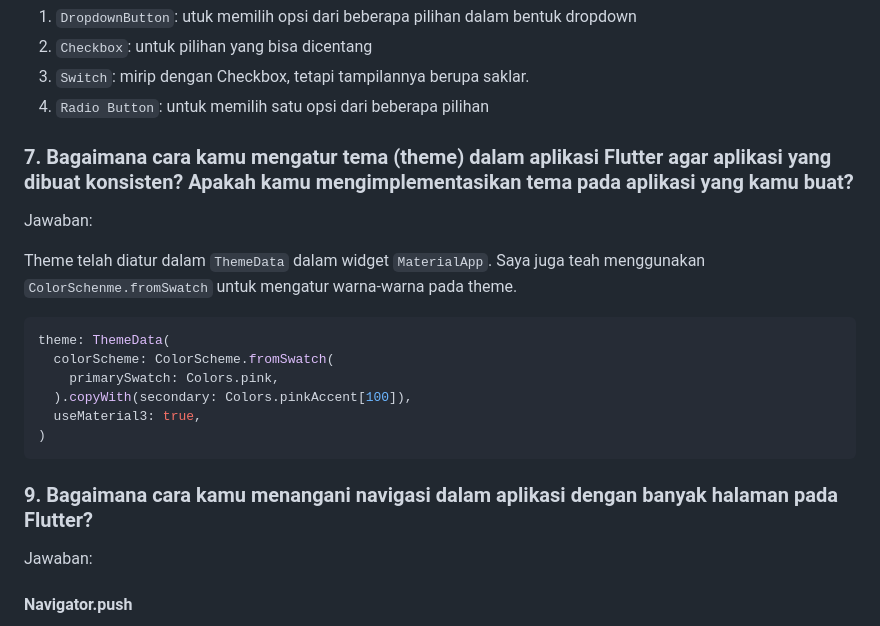
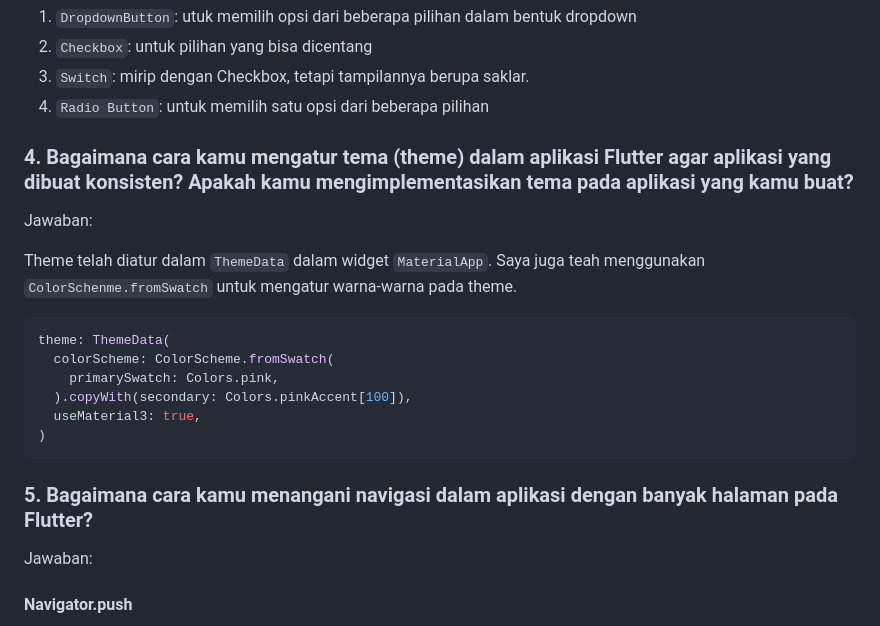
Before and after one commit to khaynaura/biiluved-mobile, a Markdown page: README.md, the part around the change. Rendered like a GitHub page; folded sections open.

````diff
--- a/README.md
+++ b/README.md
@@ -76,7 +76,7 @@ Selain itu, masih ada beberapa elemen yang tidak digunakan:
 3) `Switch`: mirip dengan Checkbox, tetapi tampilannya berupa saklar.
 4) `Radio Button`: untuk memilih satu opsi dari beberapa pilihan
 
-### 7. Bagaimana cara kamu mengatur tema (theme) dalam aplikasi Flutter agar aplikasi yang dibuat konsisten? Apakah kamu mengimplementasikan tema pada aplikasi yang kamu buat?
+### 4. Bagaimana cara kamu mengatur tema (theme) dalam aplikasi Flutter agar aplikasi yang dibuat konsisten? Apakah kamu mengimplementasikan tema pada aplikasi yang kamu buat?
 Jawaban:
 
 Theme telah diatur dalam `ThemeData` dalam widget `MaterialApp`. Saya juga teah menggunakan `ColorSchenme.fromSwatch` untuk mengatur warna-warna pada theme.
@@ -89,7 +89,7 @@ theme: ThemeData(
   useMaterial3: true,
 )
 ```
-### 9. Bagaimana cara kamu menangani navigasi dalam aplikasi dengan banyak halaman pada Flutter?
+### 5. Bagaimana cara kamu menangani navigasi dalam aplikasi dengan banyak halaman pada Flutter?
 Jawaban:
 
 #### Navigator.push
````
